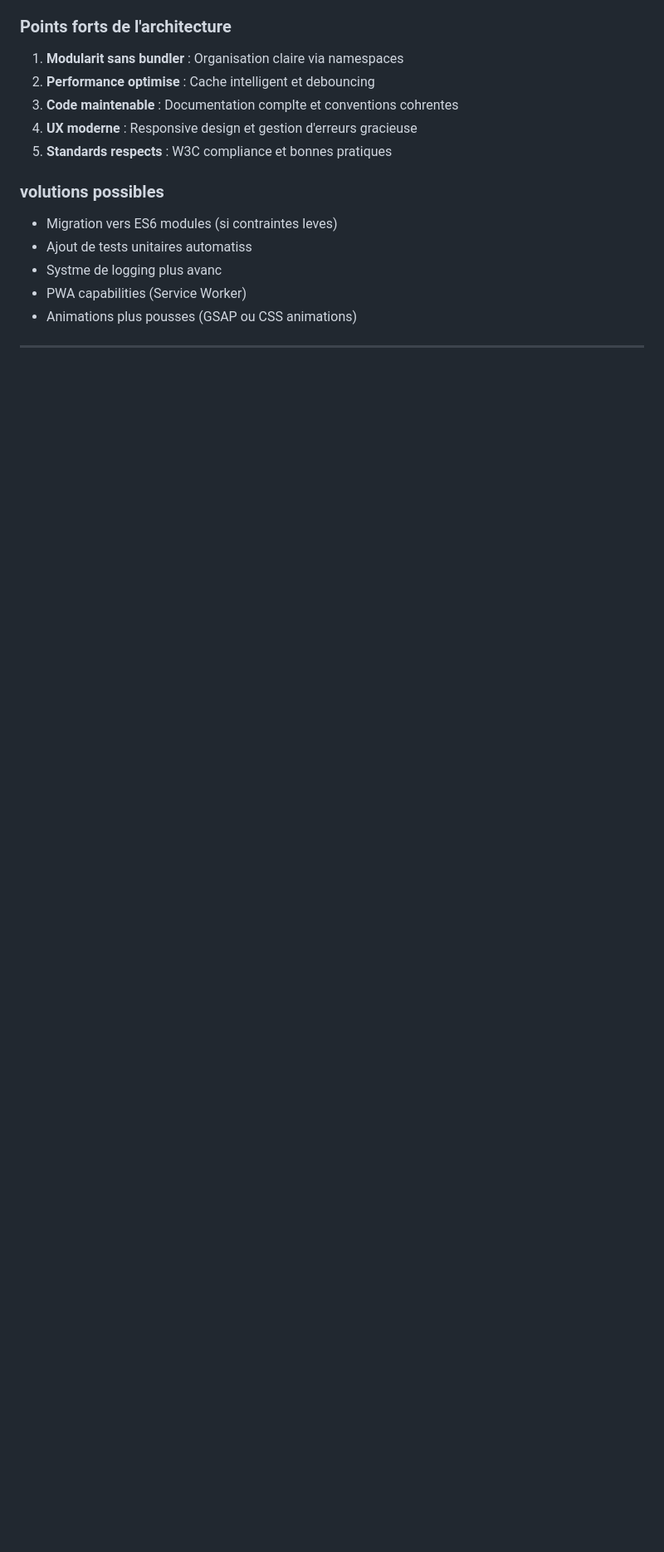
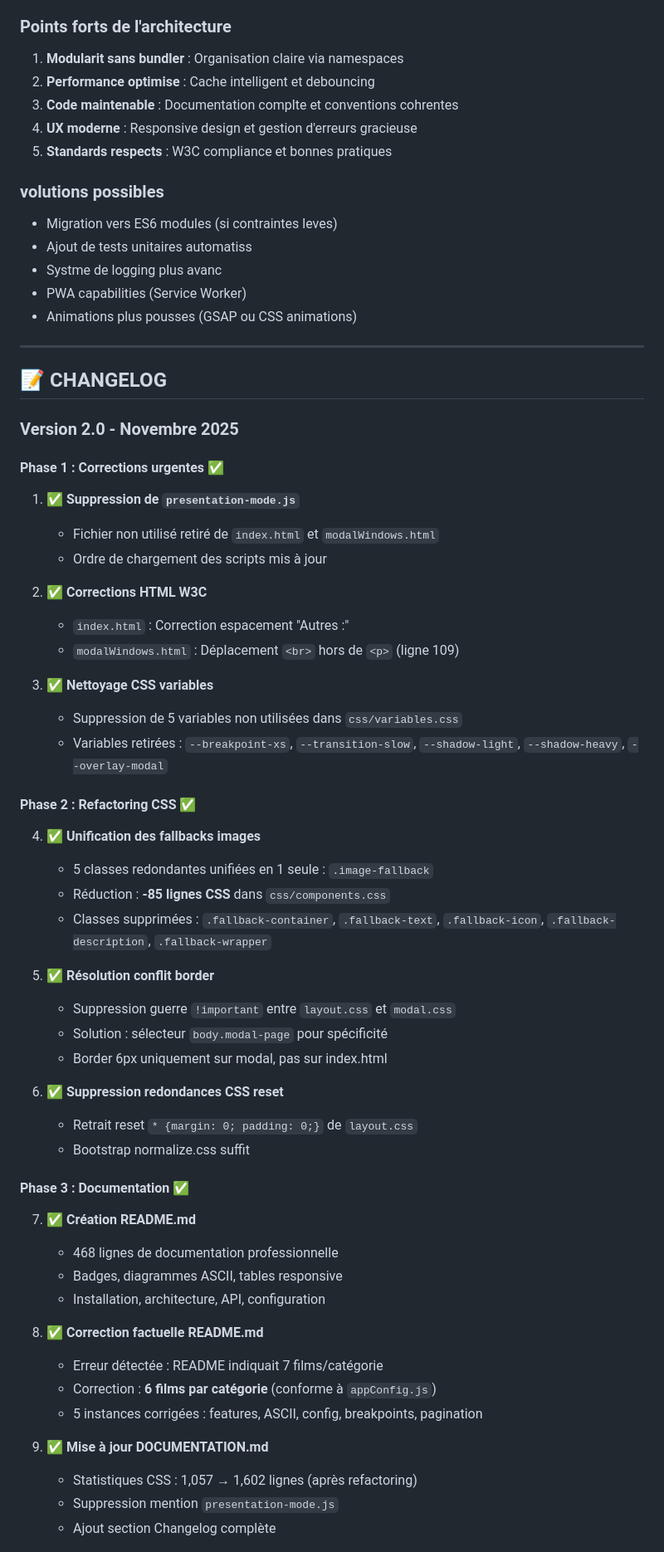
Before and after one commit to MithrandirEa/P6_JustStreamIt, a Markdown page: DOCUMENTATION.md, the part around one of its changes. Shown at 83% size. Drawn GitHub-style; blank space fills up the shorter version.

```diff
--- a/DOCUMENTATION.md
+++ b/DOCUMENTATION.md
@@ -1270,3 +1271,51 @@ Cette architecture modulaire en JavaScript Vanilla respecte toutes les contraint
 
 ---
 
+## 📝 **CHANGELOG**
+
+### **Version 2.0 - Novembre 2025**
+
+#### **Phase 1 : Corrections urgentes** ✅
+1. ✅ **Suppression de `presentation-mode.js`**
+   - Fichier non utilisé retiré de `index.html` et `modalWindows.html`
+   - Ordre de chargement des scripts mis à jour
+
+2. ✅ **Corrections HTML W3C**
+   - `index.html` : Correction espacement "Autres :"
+   - `modalWindows.html` : Déplacement `<br>` hors de `<p>` (ligne 109)
+
+3. ✅ **Nettoyage CSS variables**
+   - Suppression de 5 variables non utilisées dans `css/variables.css`
+   - Variables retirées : `--breakpoint-xs`, `--transition-slow`, `--shadow-light`, `--shadow-heavy`, `--overlay-modal`
+
+#### **Phase 2 : Refactoring CSS** ✅
+4. ✅ **Unification des fallbacks images**
+   - 5 classes redondantes unifiées en 1 seule : `.image-fallback`
+   - Réduction : **-85 lignes CSS** dans `css/components.css`
+   - Classes supprimées : `.fallback-container`, `.fallback-text`, `.fallback-icon`, `.fallback-description`, `.fallback-wrapper`
+
+5. ✅ **Résolution conflit border**
+   - Suppression guerre `!important` entre `layout.css` et `modal.css`
+   - Solution : sélecteur `body.modal-page` pour spécificité
+   - Border 6px uniquement sur modal, pas sur index.html
+
+6. ✅ **Suppression redondances CSS reset**
+   - Retrait reset `* {margin: 0; padding: 0;}` de `layout.css`
+   - Bootstrap normalize.css suffit
+
+#### **Phase 3 : Documentation** ✅
+7. ✅ **Création README.md**
+   - 468 lignes de documentation professionnelle
+   - Badges, diagrammes ASCII, tables responsive
+   - Installation, architecture, API, configuration
+
+8. ✅ **Correction factuelle README.md**
+   - Erreur détectée : README indiquait 7 films/catégorie
+   - Correction : **6 films par catégorie** (conforme à `appConfig.js`)
+   - 5 instances corrigées : features, ASCII, config, breakpoints, pagination
+
+9. ✅ **Mise à jour DOCUMENTATION.md**
+   - Statistiques CSS : 1,057 → 1,602 lignes (après refactoring)
+   - Suppression mention `presentation-mode.js`
+   - Ajout section Changelog complète
+
```
Also changed, not shown: other parts of DOCUMENTATION.md (+33 -9 lines), README.md (+11 -11 lines).
